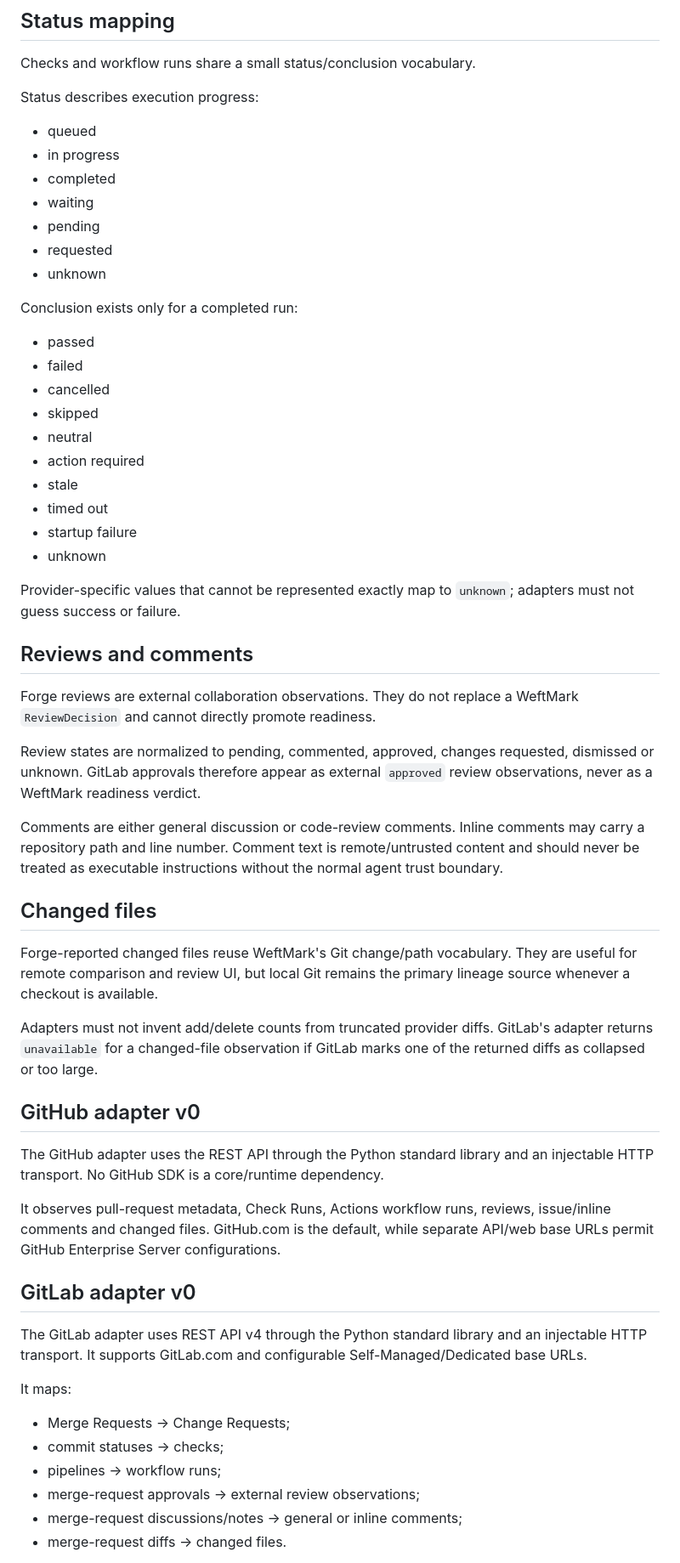
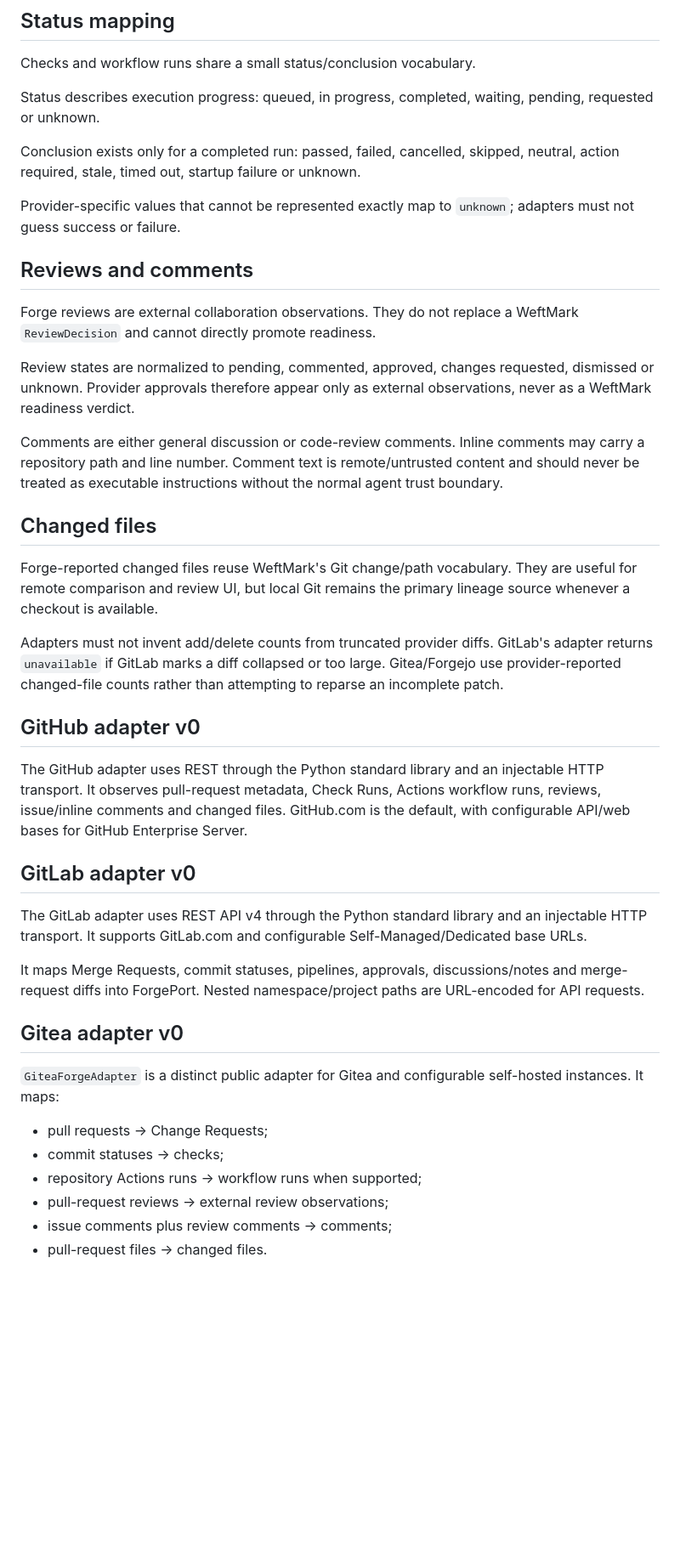
Before and after one commit to tabenius/WeftMark, a Markdown page: docs/contracts/forge-port-v0.md, the part around one of its changes. Shown at 85% size. GitHub-like rendering; blank space fills up the shorter version.

Commit message:
Document Gitea and Forgejo adapters

```diff
--- a/docs/contracts/forge-port-v0.md
+++ b/docs/contracts/forge-port-v0.md
@@ -57,28 +57,9 @@ This distinction prevents a network outage, disabled CI feature, insufficient AP
 
 Checks and workflow runs share a small status/conclusion vocabulary.
 
-Status describes execution progress:
+Status describes execution progress: queued, in progress, completed, waiting, pending, requested or unknown.
 
-- queued
-- in progress
-- completed
-- waiting
-- pending
-- requested
-- unknown
-
-Conclusion exists only for a completed run:
-
-- passed
-- failed
-- cancelled
-- skipped
-- neutral
-- action required
-- stale
-- timed out
-- startup failure
-- unknown
+Conclusion exists only for a completed run: passed, failed, cancelled, skipped, neutral, action required, stale, timed out, startup failure or unknown.
 
 Provider-specific values that cannot be represented exactly map to `unknown`; adapters must not guess success or failure.
 
@@ -86,7 +67,7 @@ Provider-specific values that cannot be represented exactly map to `unknown`; ad
 
 Forge reviews are external collaboration observations. They do not replace a WeftMark `ReviewDecision` and cannot directly promote readiness.
 
-Review states are normalized to pending, commented, approved, changes requested, dismissed or unknown. GitLab approvals therefore appear as external `approved` review observations, never as a WeftMark readiness verdict.
+Review states are normalized to pending, commented, approved, changes requested, dismissed or unknown. Provider approvals therefore appear only as external observations, never as a WeftMark readiness verdict.
 
 Comments are either general discussion or code-review comments. Inline comments may carry a repository path and line number. Comment text is remote/untrusted content and should never be treated as executable instructions without the normal agent trust boundary.
 
@@ -94,24 +75,26 @@ Comments are either general discussion or code-review comments. Inline comments
 
 Forge-reported changed files reuse WeftMark's Git change/path vocabulary. They are useful for remote comparison and review UI, but local Git remains the primary lineage source whenever a checkout is available.
 
-Adapters must not invent add/delete counts from truncated provider diffs. GitLab's adapter returns `unavailable` for a changed-file observation if GitLab marks one of the returned diffs as collapsed or too large.
+Adapters must not invent add/delete counts from truncated provider diffs. GitLab's adapter returns `unavailable` if GitLab marks a diff collapsed or too large. Gitea/Forgejo use provider-reported changed-file counts rather than attempting to reparse an incomplete patch.
 
 ## GitHub adapter v0
 
-The GitHub adapter uses the REST API through the Python standard library and an injectable HTTP transport. No GitHub SDK is a core/runtime dependency.
-
-It observes pull-request metadata, Check Runs, Actions workflow runs, reviews, issue/inline comments and changed files. GitHub.com is the default, while separate API/web base URLs permit GitHub Enterprise Server configurations.
+The GitHub adapter uses REST through the Python standard library and an injectable HTTP transport. It observes pull-request metadata, Check Runs, Actions workflow runs, reviews, issue/inline comments and changed files. GitHub.com is the default, with configurable API/web bases for GitHub Enterprise Server.
 
 ## GitLab adapter v0
 
 The GitLab adapter uses REST API v4 through the Python standard library and an injectable HTTP transport. It supports GitLab.com and configurable Self-Managed/Dedicated base URLs.
 
-It maps:
+It maps Merge Requests, commit statuses, pipelines, approvals, discussions/notes and merge-request diffs into ForgePort. Nested namespace/project paths are URL-encoded for API requests.
 
-- Merge Requests → Change Requests;
+## Gitea adapter v0
+
+`GiteaForgeAdapter` is a distinct public adapter for Gitea and configurable self-hosted instances. It maps:
+
+- pull requests → Change Requests;
 - commit statuses → checks;
-- pipelines → workflow runs;
-- merge-request approvals → external review observations;
-- merge-request discussions/notes → general or inline comments;
-- merge-request diffs → changed files.
+- repository Actions runs → workflow runs when supported;
+- pull-request reviews → external review observations;
+- issue comments plus review comments → comments;
+- pull-request files → changed files.
 
```
Also changed, not shown: other parts of docs/contracts/forge-port-v0.md (+15 -6 lines).
